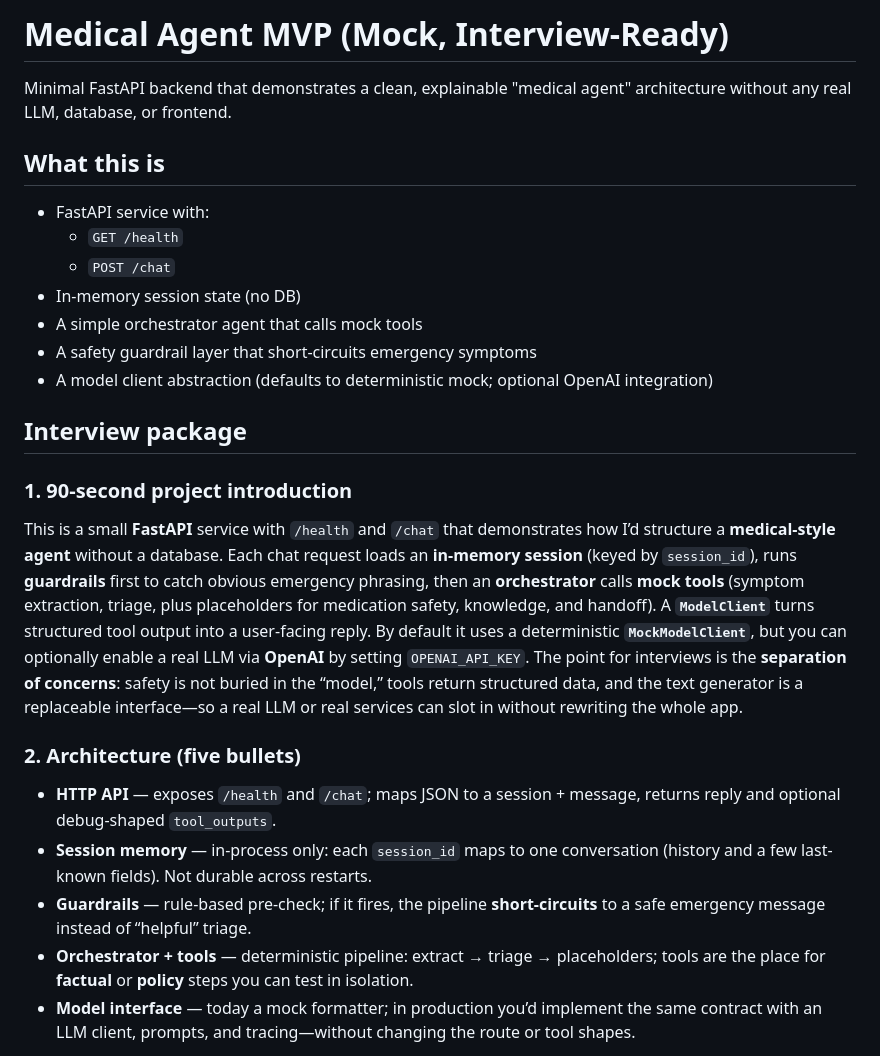
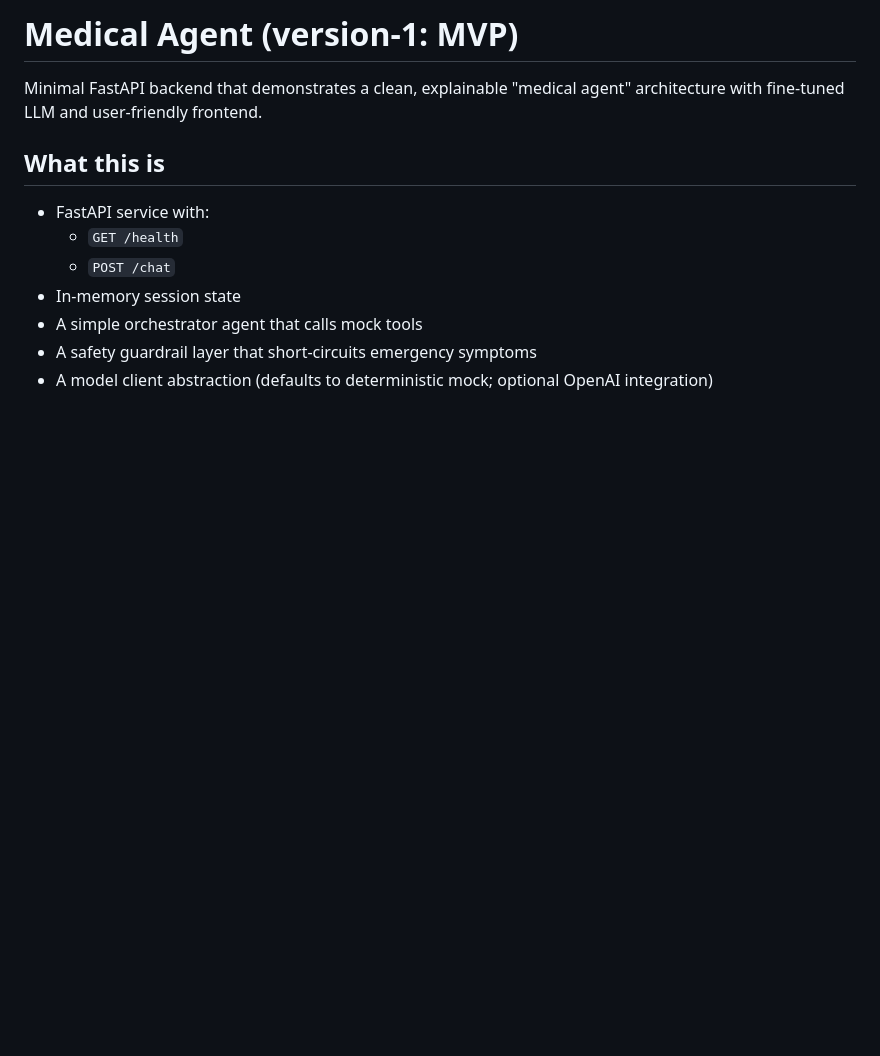
Before and after one commit to FrayUnderdog/medical-agent, a Markdown page: README.md, the part around one of its changes. Rendered like a GitHub page; blank space fills up the shorter version.

```diff
--- a/README.md
+++ b/README.md
@@ -1,28 +1,14 @@
-# Medical Agent MVP (Mock, Interview-Ready)
+# Medical Agent (version-1: MVP)
 
-Minimal FastAPI backend that demonstrates a clean, explainable "medical agent" architecture without any real LLM, database, or frontend.
+Minimal FastAPI backend that demonstrates a clean, explainable "medical agent" architecture with fine-tuned LLM and user-friendly frontend.
 
 ## What this is
 
 - FastAPI service with:
   - `GET /health`
   - `POST /chat`
-- In-memory session state (no DB)
+- In-memory session state
 - A simple orchestrator agent that calls mock tools
 - A safety guardrail layer that short-circuits emergency symptoms
 - A model client abstraction (defaults to deterministic mock; optional OpenAI integration)
 
-## Interview package
-
-### 1. 90-second project introduction
-
-This is a small **FastAPI** service with `/health` and `/chat` that demonstrates how I’d structure a **medical-style agent** without a database. Each chat request loads an **in-memory session** (keyed by `session_id`), runs **guardrails** first to catch obvious emergency phrasing, then an **orchestrator** calls **mock tools** (symptom extraction, triage, plus placeholders for medication safety, knowledge, and handoff). A **`ModelClient`** turns structured tool output into a user-facing reply. By default it uses a deterministic **`MockModelClient`**, but you can optionally enable a real LLM via **OpenAI** by setting `OPENAI_API_KEY`. The point for interviews is the **separation of concerns**: safety is not buried in the “model,” tools return structured data, and the text generator is a replaceable interface—so a real LLM or real services can slot in without rewriting the whole app.
-
-### 2. Architecture (five bullets)
-
-- **HTTP API** — exposes `/health` and `/chat`; maps JSON to a session + message, returns reply and optional debug-shaped `tool_outputs`.
-- **Session memory** — in-process only: each `session_id` maps to one conversation (history and a few last-known fields). Not durable across restarts.
-- **Guardrails** — rule-based pre-check; if it fires, the pipeline **short-circuits** to a safe emergency message instead of “helpful” triage.
-- **Orchestrator + tools** — deterministic pipeline: extract → triage → placeholders; tools are the place for **factual** or **policy** steps you can test in isolation.
-- **Model interface** — today a mock formatter; in production you’d implement the same contract with an LLM client, prompts, and tracing—without changing the route or tool shapes.
-
```
Also changed, not shown: other parts of README.md (+1 -23 lines).
